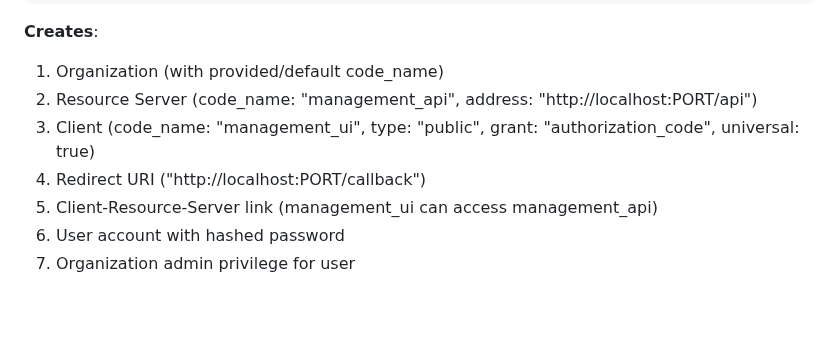
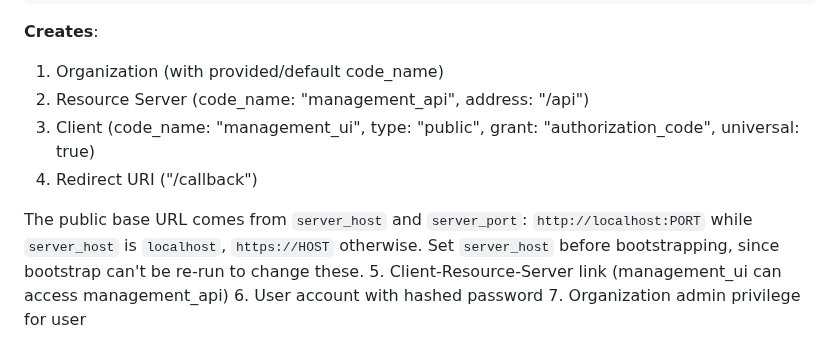
Before and after one commit to tjohncan/auth-server, a Markdown page: api/README.md, the part around the change. Rendered like a GitHub page; blank space fills up the shorter version.

```diff
--- a/api/README.md
+++ b/api/README.md
@@ -148,9 +148,13 @@ Bootstrap the authentication system with initial organization and management UI.
 
 **Creates**:
 1. Organization (with provided/default code_name)
-2. Resource Server (code_name: "management_api", address: "http://localhost:PORT/api")
+2. Resource Server (code_name: "management_api", address: "<public base URL>/api")
 3. Client (code_name: "management_ui", type: "public", grant: "authorization_code", universal: true)
-4. Redirect URI ("http://localhost:PORT/callback")
+4. Redirect URI ("<public base URL>/callback")
+
+The public base URL comes from `server_host` and `server_port`: `http://localhost:PORT` while
+`server_host` is `localhost`, `https://HOST` otherwise. Set `server_host` before bootstrapping,
+since bootstrap can't be re-run to change these.
 5. Client-Resource-Server link (management_ui can access management_api)
 6. User account with hashed password
 7. Organization admin privilege for user
```
Also changed, not shown: deployment/README.md (+6 -5 lines).
